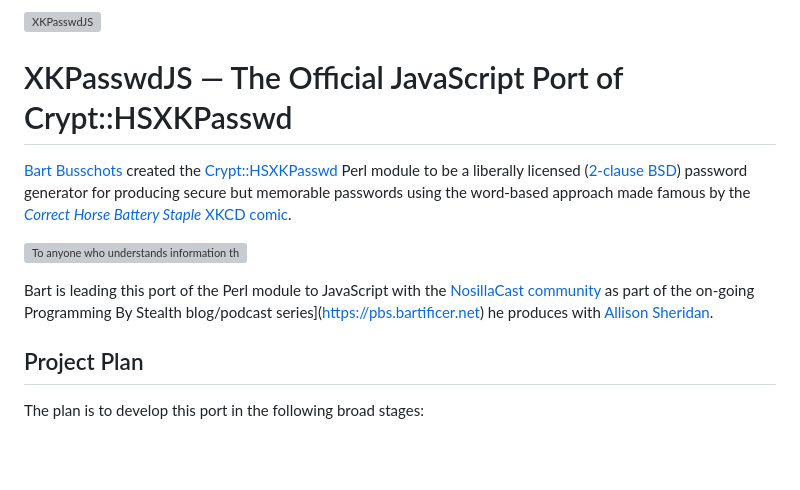
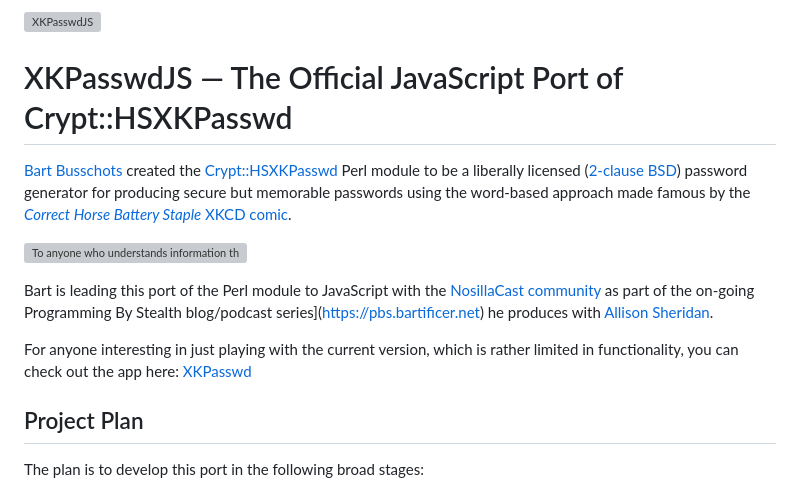
Before and after one commit to bartificer/xkpasswd-js, a Markdown page: README.md, the part around the change printed below. Drawn GitHub-style; blank space fills up the shorter version; grey boxes are pictures that could not be loaded.

```diff
--- a/README.md
+++ b/README.md
@@ -7,6 +7,10 @@
 ![To anyone who understands information theory and security and is in an infuriating argument with someone who does not (possibly involving mixed case), I sincerely apologize.](https://imgs.xkcd.com/comics/password_strength.png)
 
 Bart is leading this port of the Perl module to JavaScript with the [NosillaCast community](https://podfeet.com/slack) as part of the on-going Programming By Stealth blog/podcast series](https://pbs.bartificer.net) he produces with [Allison Sheridan](https://www.podfeet.com/blog/about/).
+
+<div style="border: 2px solid green; border-radius: 5px; padding: 1em">
+For anyone interesting in just playing with the current version, which is rather limited in functionality, you can check out the app here: <a href="https://bartificer.github.io/xkpasswd-js/">XKPasswd</a>
+</div>
 
 ## Project Plan
 
```
Also changed, not shown: other parts of README.md (+1 -1 lines).
